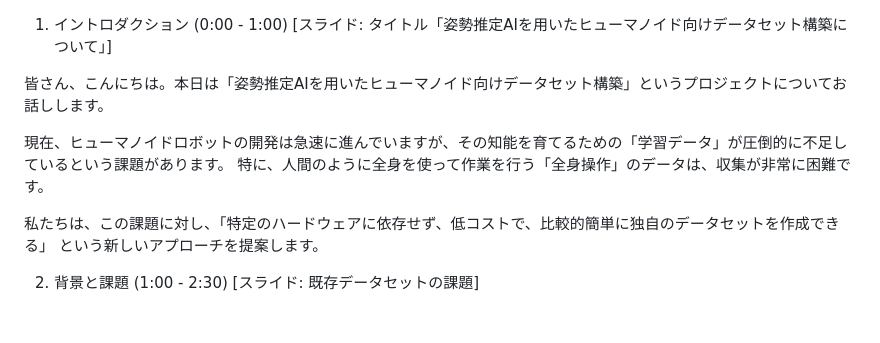
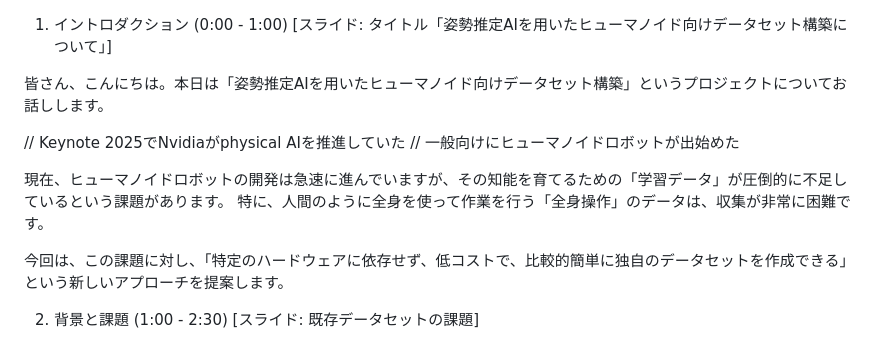
Before and after one commit to HBCpen/Dataset-for-Humanoids-Using-Posture_Estimation_AI, a Markdown page: 発表資料.md, the part around the change. GitHub-like rendering; blank space fills up the shorter version.

```diff
--- a/発表資料.md
+++ b/発表資料.md
@@ -3,9 +3,12 @@
 
 皆さん、こんにちは。本日は「姿勢推定AIを用いたヒューマノイド向けデータセット構築」というプロジェクトについてお話しします。
 
+// Keynote 2025でNvidiaがphysical AIを推進していた
+// 一般向けにヒューマノイドロボットが出始めた
+
 現在、ヒューマノイドロボットの開発は急速に進んでいますが、その知能を育てるための「学習データ」が圧倒的に不足しているという課題があります。 特に、人間のように全身を使って作業を行う「全身操作」のデータは、収集が非常に困難です。
 
-私たちは、この課題に対し、「特定のハードウェアに依存せず、低コストで、比較的簡単に独自のデータセットを作成できる」 という新しいアプローチを提案します。
+今回は、この課題に対し、「特定のハードウェアに依存せず、低コストで、比較的簡単に独自のデータセットを作成できる」 という新しいアプローチを提案します。
 
 2. 背景と課題 (1:00 - 2:30)
 [スライド: 既存データセットの課題]
```
Also changed, not shown: report/報告書の体裁.md (added, +53 -0 lines).
